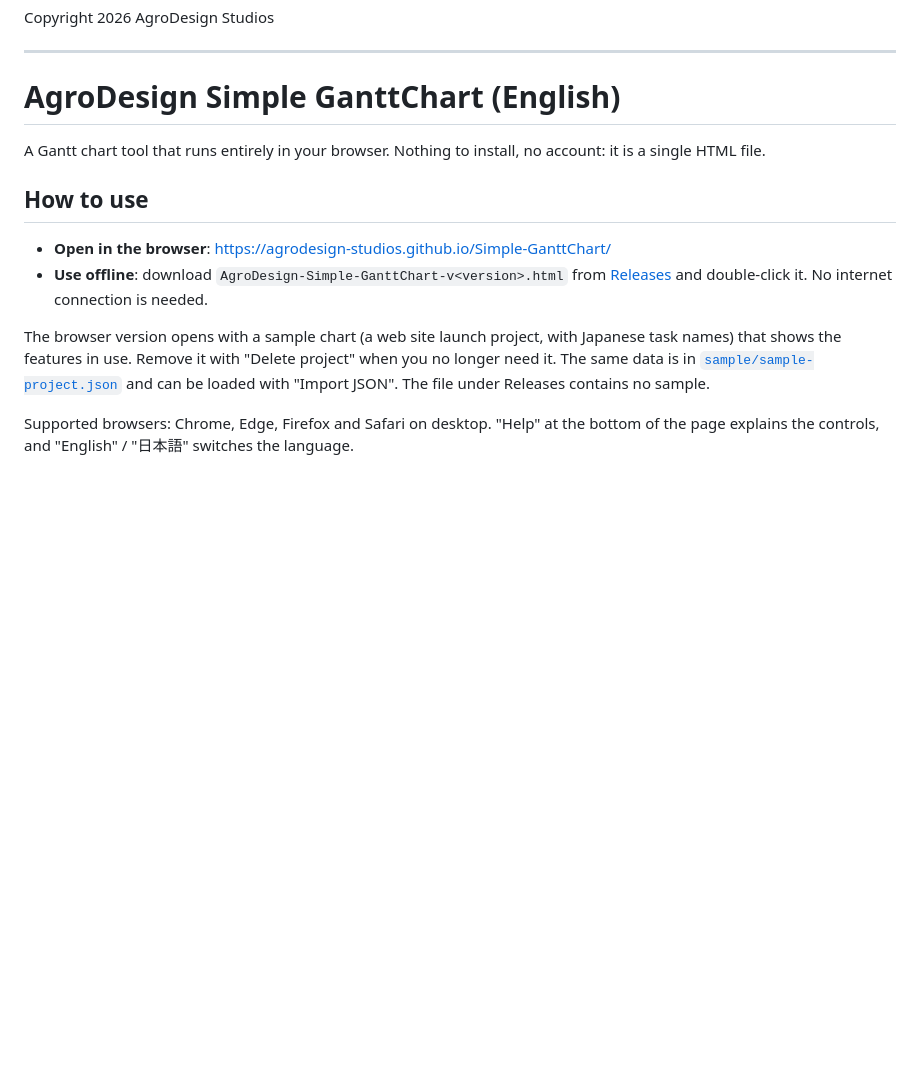
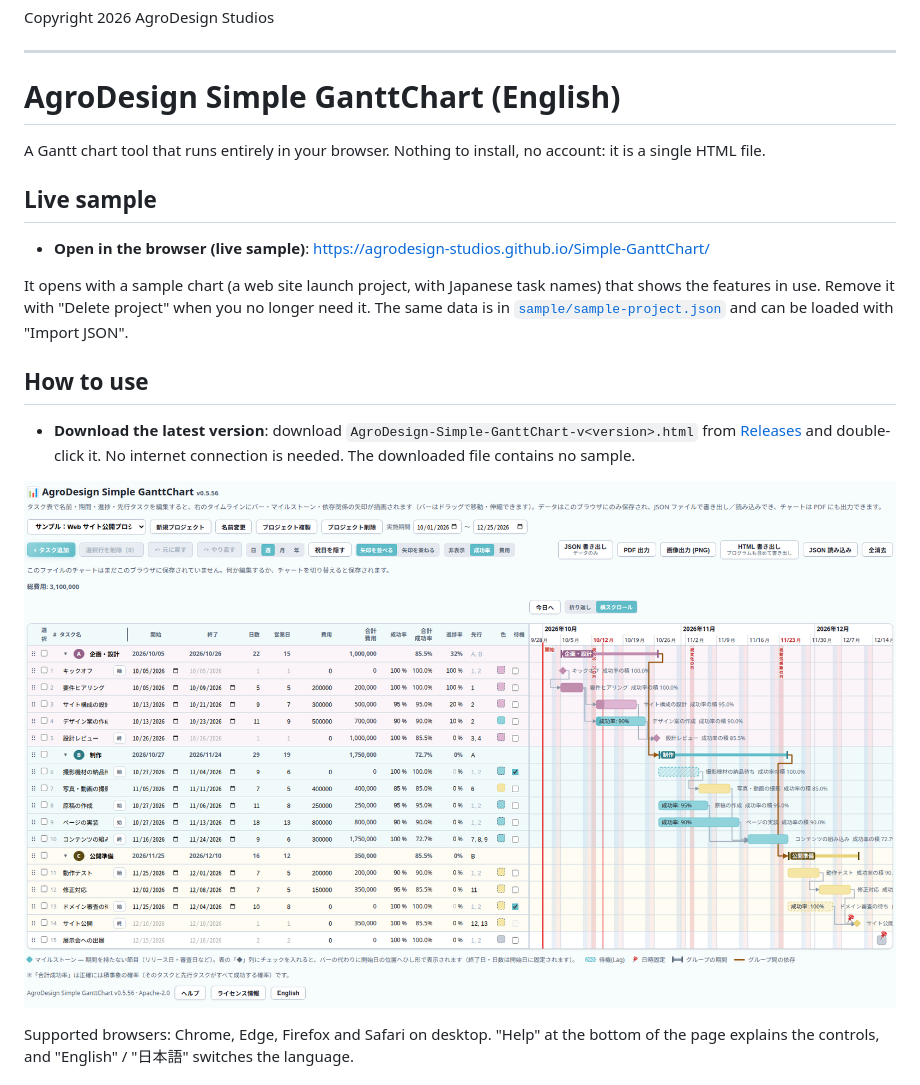
Before and after one commit to AgroDesign-Studios/Simple-GanttChart, a Markdown page: README.md, the part around one of its changes. Rendered like a GitHub page; pictures changed too: images/screenshot-week.png (added); blank space fills up the shorter version.

```diff
--- a/README.md
+++ b/README.md
@@ -42,12 +51,17 @@ Copyright 2026 AgroDesign Studios
 
 A Gantt chart tool that runs entirely in your browser. Nothing to install, no account: it is a single HTML file.
 
+## Live sample
+
+- **Open in the browser (live sample)**: <https://agrodesign-studios.github.io/Simple-GanttChart/>
+
+It opens with a sample chart (a web site launch project, with Japanese task names) that shows the features in use. Remove it with "Delete project" when you no longer need it. The same data is in [`sample/sample-project.json`](sample/sample-project.json) and can be loaded with "Import JSON".
+
 ## How to use
 
-- **Open in the browser**: <https://agrodesign-studios.github.io/Simple-GanttChart/>
-- **Use offline**: download `AgroDesign-Simple-GanttChart-v<version>.html` from [Releases](https://github.com/AgroDesign-Studios/Simple-GanttChart/releases/latest) and double-click it. No internet connection is needed.
+- **Download the latest version**: download `AgroDesign-Simple-GanttChart-v<version>.html` from [Releases](https://github.com/AgroDesign-Studios/Simple-GanttChart/releases/latest) and double-click it. No internet connection is needed. The downloaded file contains no sample.
 
-The browser version opens with a sample chart (a web site launch project, with Japanese task names) that shows the features in use. Remove it with "Delete project" when you no longer need it. The same data is in [`sample/sample-project.json`](sample/sample-project.json) and can be loaded with "Import JSON". The file under Releases contains no sample.
+![Week view: the task grid on the left, the timeline on the right](images/screenshot-week.png)
 
 Supported browsers: Chrome, Edge, Firefox and Safari on desktop. "Help" at the bottom of the page explains the controls, and "English" / "日本語" switches the language.
 
```
Also changed, not shown: other parts of README.md (+16 -3 lines), images/export-sample.png (added), 1 other file.
